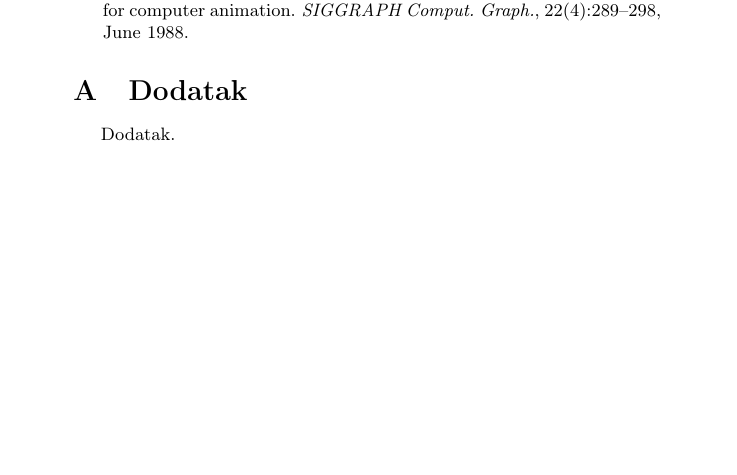
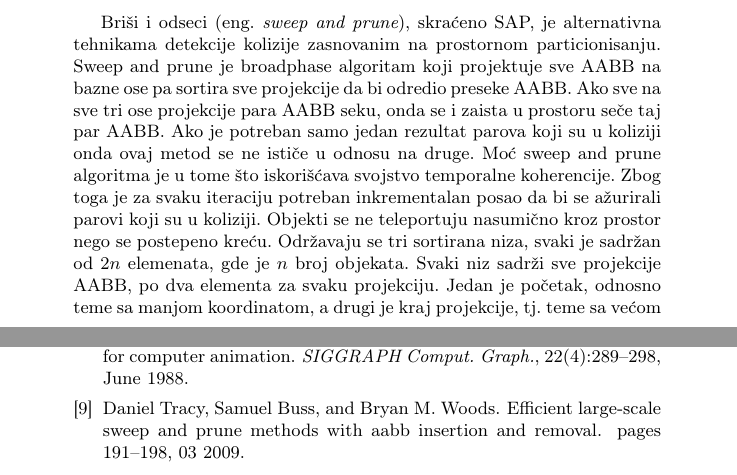
Before and after one commit to kredenac/collision-detection, a LaTeX document (tex/master.tex): part of page 14 of 14 before the commit and two parts of pages 13 and 15 of 15 after it, the two joined at a grey line, cut at the place of the change, the shorter picture padded with empty space. Compiled offline with pdfLaTeX.

Commit message:
sweep and prune pt1

```diff
--- a/tex/master.tex
+++ b/tex/master.tex
@@ -521,4 +521,16 @@ kolizije jednog dinamičnog objekta sa $n$ statičkih sa $O(n)$ na očekivanih $
 \subsection{Sweep and prune}
 \label{subsec:sap}
 
+Briši i odseci (eng. {\em sweep and prune}), skraćeno SAP, je alternativna tehnikama detekcije kolizije
+zasnovanim na prostornom particionisanju.
+Sweep and prune je broadphase algoritam koji projektuje sve AABB
+na bazne ose pa sortira sve projekcije da bi odredio preseke AABB.
+Ako sve na sve tri ose projekcije para AABB seku, onda se i zaista u prostoru seče taj par AABB.
+Ako je potreban samo jedan rezultat parova koji su u koliziji onda ovaj metod se ne ističe u odnosu na druge.
+Moć sweep and prune algoritma je u tome što iskorišćava svojstvo temporalne koherencije.
+Zbog toga je za svaku iteraciju potreban inkrementalan posao da bi se ažurirali parovi koji su u koliziji.
+Objekti se ne teleportuju nasumično kroz prostor nego se postepeno kreću.
+Održavaju se tri sortirana niza, svaki je sadržan od $2n$ elemenata, gde je $n$ broj objekata.
+Svaki niz sadrži sve projekcije AABB, po dva elementa za svaku projekciju.
+Jedan je početak, odnosno teme sa manjom koordinatom, a drugi je kraj projekcije, tj. teme sa većom koordinatom.
 
@@ -549,7 +563,7 @@ Zaključak.
 \bibliography{bibl}
 \bibliographystyle{plain}
 
-\appendix
-\section{Dodatak}
-Dodatak.
+% \appendix
+% \section{Dodatak}
+% Dodatak.
 \end{document}
```
Also changed, not shown: tex/bibl.bib (+9 -0 lines), tex/master.tex (2 more changed lines).
